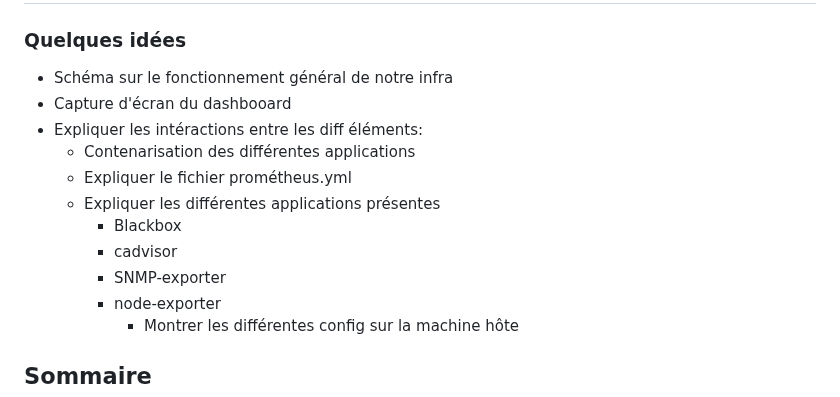
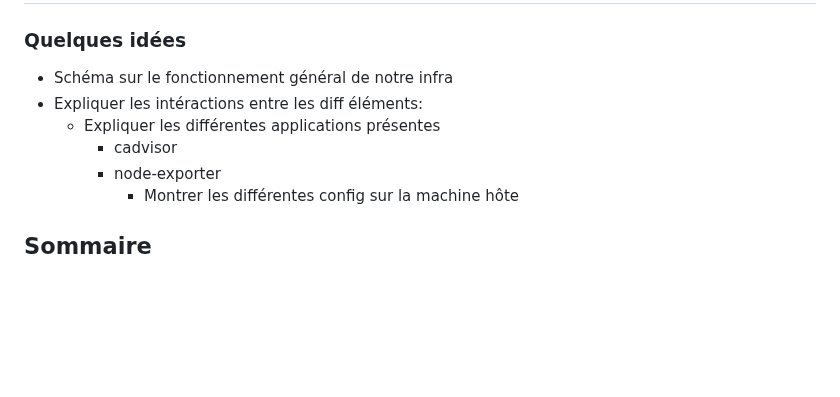
Before and after one commit to alexvallau/23-813-LEICHTNAM-ARIZZI, a Markdown page: readME-PROJET.md, the part around the change. Drawn GitHub-style; blank space fills up the shorter version.

Commit message:
je vire quelques idées

```diff
--- a/readME-PROJET.md
+++ b/readME-PROJET.md
@@ -1,14 +1,9 @@
 # Brouillon
 ### Quelques idées
 * Schéma sur le fonctionnement général de notre infra
-* Capture d'écran du dashbooard
 * Expliquer les intéractions entre les diff éléments:
-  * Contenarisation des différentes applications
-  * Expliquer le fichier prométheus.yml
   * Expliquer les différentes applications présentes
-     * Blackbox
      * cadvisor
-     * SNMP-exporter
      * node-exporter
        * Montrer les différentes config sur la machine hôte
 
```
